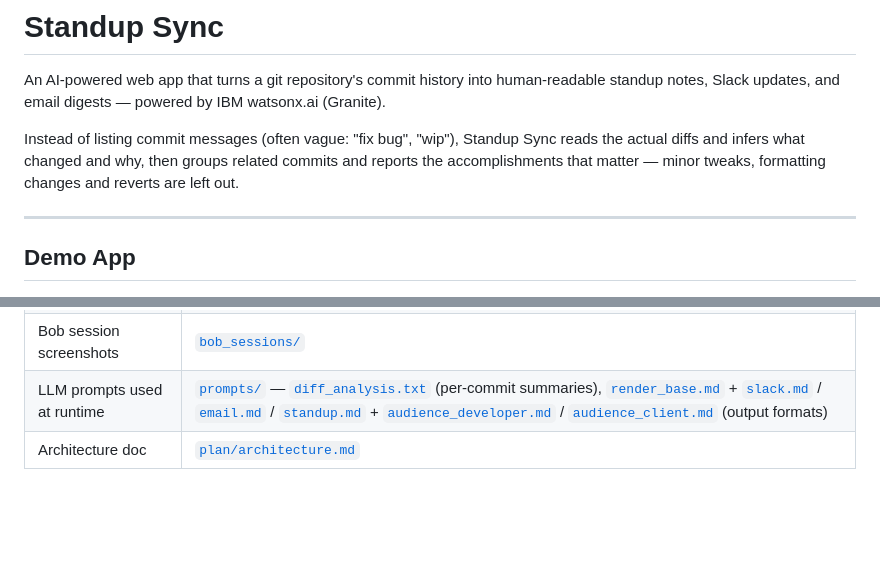
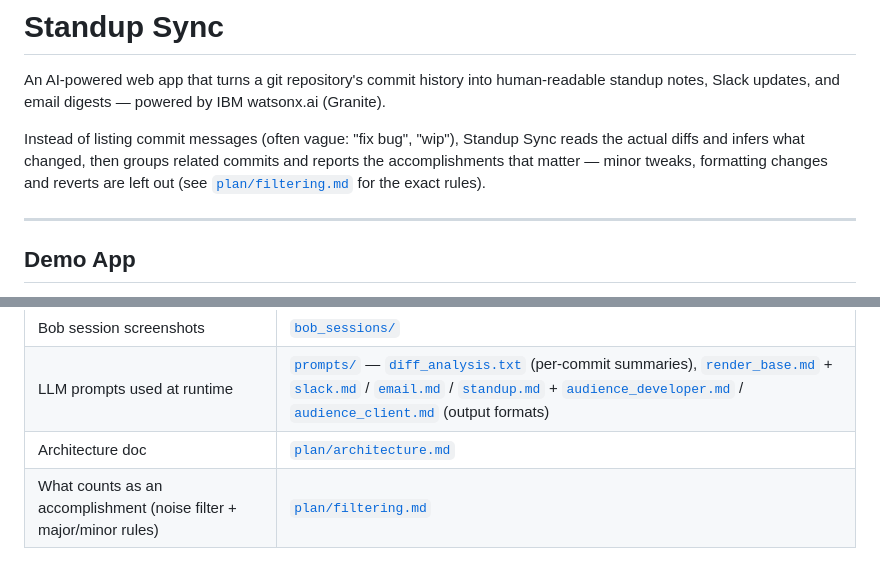
Before and after one commit to DonCastillo/ibm-hackathon, a Markdown page: README.md, 2 parts joined by grey strips. Rendered like a GitHub page; blank space fills up the shorter version.

```diff
--- a/README.md
+++ b/README.md
@@ -2,7 +2,7 @@
 
 An AI-powered web app that turns a git repository's commit history into human-readable standup notes, Slack updates, and email digests — powered by IBM watsonx.ai (Granite).
 
-Instead of listing commit messages (often vague: "fix bug", "wip"), Standup Sync reads the actual diffs and infers what changed and why, then groups related commits and reports the accomplishments that matter — minor tweaks, formatting changes and reverts are left out.
+Instead of listing commit messages (often vague: "fix bug", "wip"), Standup Sync reads the actual diffs and infers what changed, then groups related commits and reports the accomplishments that matter — minor tweaks, formatting changes and reverts are left out (see [`plan/filtering.md`](plan/filtering.md) for the exact rules).
 
 ---
 
@@ -152,3 +152,4 @@ For hackathon judges — links to all submission artifacts:
 | Bob session screenshots | [`bob_sessions/`](bob_sessions/) |
 | LLM prompts used at runtime | [`prompts/`](prompts/) — [`diff_analysis.txt`](prompts/diff_analysis.txt) (per-commit summaries), [`render_base.md`](prompts/render_base.md) + [`slack.md`](prompts/slack.md) / [`email.md`](prompts/email.md) / [`standup.md`](prompts/standup.md) + [`audience_developer.md`](prompts/audience_developer.md) / [`audience_client.md`](prompts/audience_client.md) (output formats) |
 | Architecture doc | [`plan/architecture.md`](plan/architecture.md) |
+| What counts as an accomplishment (noise filter + major/minor rules) | [`plan/filtering.md`](plan/filtering.md) |
```
Also changed, not shown: plan/architecture.md (+9 -6 lines), plan/filtering.md (added, +92 -0 lines).
